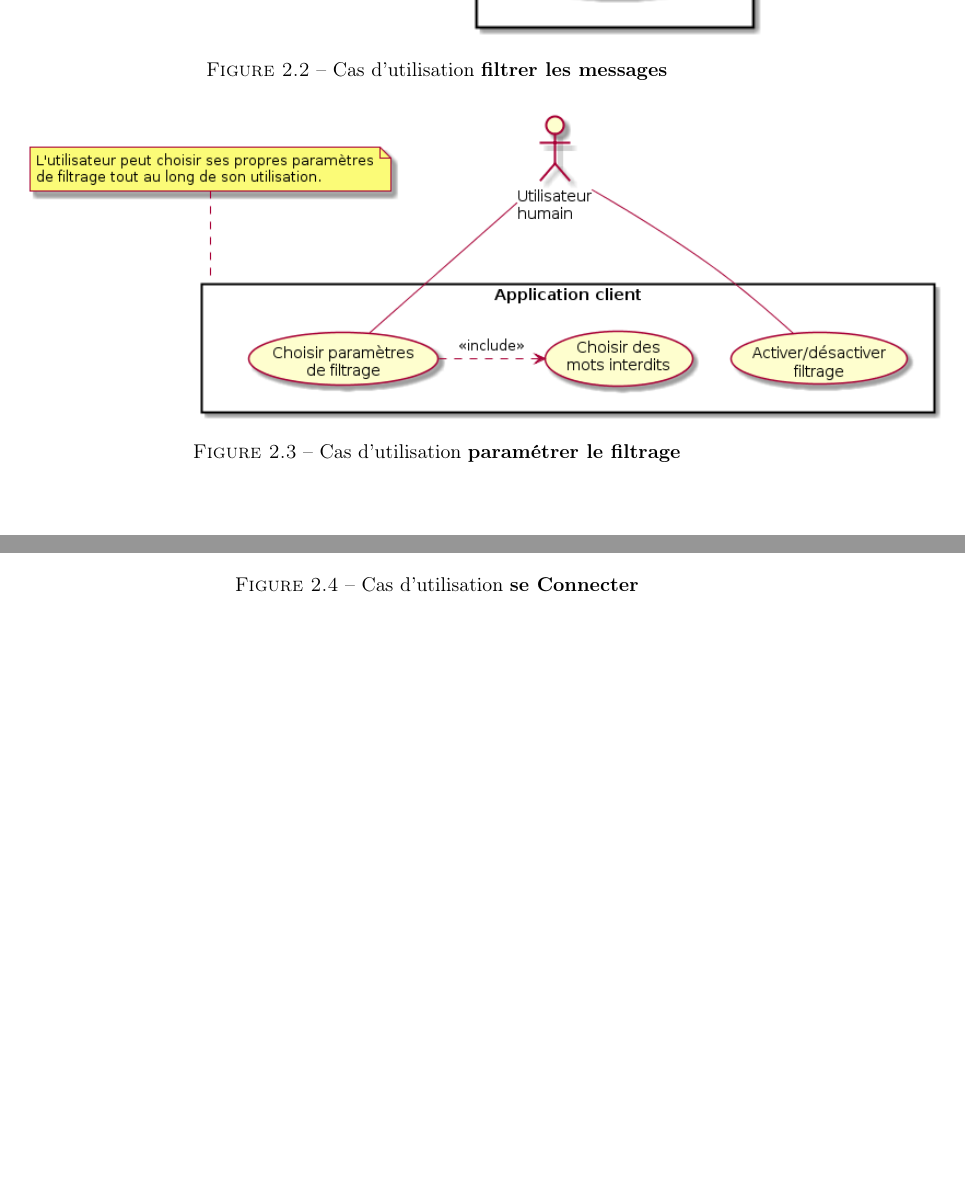
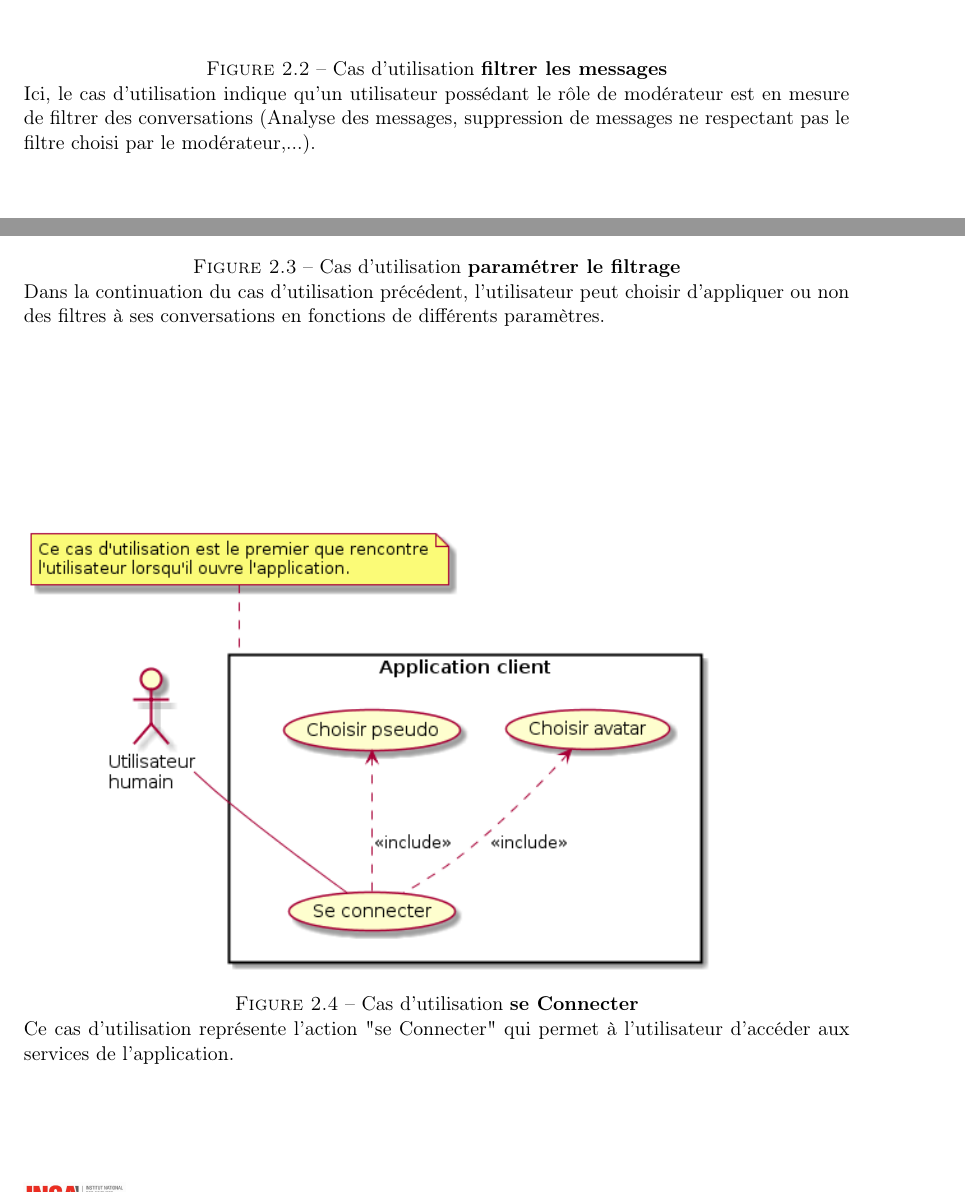
Before and after one commit to gdarchen/WhatsASI, a LaTeX document (DS/DS.tex): two parts of pages 5 and 6 of 11 before the commit and two parts of pages 6 and 7 of 13 after it, joined at a grey line, cut so that both start at the same text, the shorter picture padded with empty space. Compiled offline with pdfLaTeX.

Commit message:
detail des use-case + legendes maquettes updated

```diff
--- a/DS/DS.tex
+++ b/DS/DS.tex
@@ -158,17 +159,21 @@ Pour utiliser l'application, les utilisateurs devront simplement avoir les comp
 \begin{center}
 \begin{figure}
 \includegraphics[scale=0.7]{images/uc-filtrerMessages.png}
+\vspace{5\baselineskip}
 \caption{Cas d'utilisation \textbf{filtrer les messages}}
+	Ici, le cas d'utilisation indique qu'un utilisateur possédant le rôle de modérateur est en mesure de filtrer des conversations (Analyse des messages, suppression de messages ne respectant pas le filtre choisi par le modérateur,...).
 \end{figure}
 
 \begin{figure}
 \includegraphics[scale=0.6]{images/uc-parametrerFiltrage.png}
 \caption{Cas d'utilisation \textbf{paramétrer le filtrage}}
+	Dans la continuation du cas d'utilisation précédent, l'utilisateur peut choisir d'appliquer ou non des filtres à ses conversations en fonctions de différents paramètres.
 \end{figure}
 
 \begin{figure}
 \includegraphics[scale=0.7]{images/uc-seConnecter.png}
 \caption{Cas d'utilisation \textbf{se Connecter}}
+	Ce cas d'utilisation représente l'action "se Connecter" qui permet à l'utilisateur d’accéder aux services de l'application.
 \end{figure}
 
 \end{center}
```
Also changed, not shown: DS/DS.pdf, DS/DS.tex (7 more changed lines).
